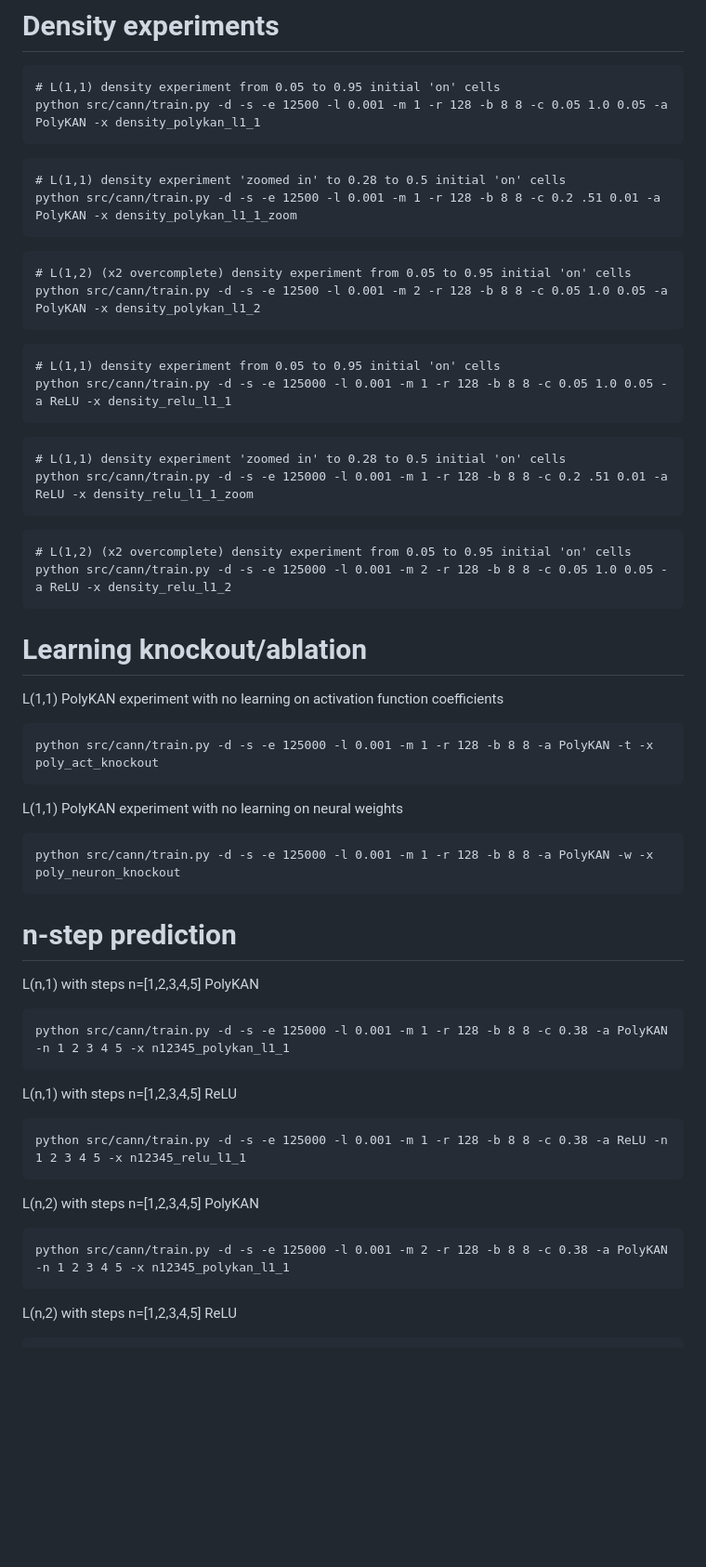
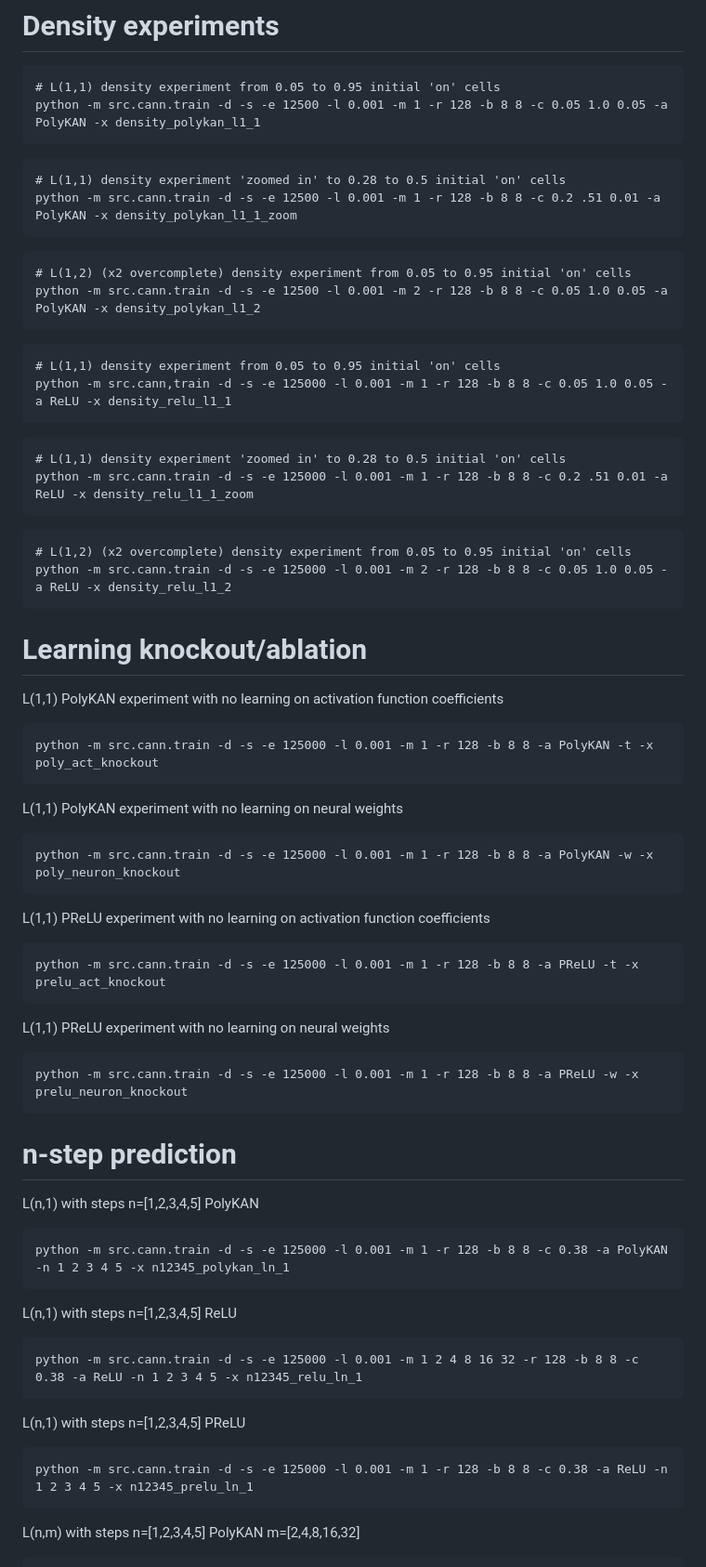
Before and after one commit to TashinAhmed/LifeNNgine, a Markdown page: q/README.md, the part around one of its changes. Shown at 93% size. GitHub-like rendering; blank space fills up the shorter version.

````diff
--- a/q/README.md
+++ b/q/README.md
@@ -66,32 +66,32 @@ options:
 
 ```
 # L(1,1) density experiment from 0.05 to 0.95 initial 'on' cells
-python src/cann/train.py -d -s -e 12500 -l 0.001 -m 1 -r 128 -b 8 8 -c 0.05 1.0 0.05 -a PolyKAN -x density_polykan_l1_1
+python -m src.cann.train -d -s -e 12500 -l 0.001 -m 1 -r 128 -b 8 8 -c 0.05 1.0 0.05 -a PolyKAN -x density_polykan_l1_1
 ```
 
 ```
 # L(1,1) density experiment 'zoomed in' to 0.28 to 0.5 initial 'on' cells
-python src/cann/train.py -d -s -e 12500 -l 0.001 -m 1 -r 128 -b 8 8 -c 0.2 .51 0.01 -a PolyKAN -x density_polykan_l1_1_zoom
+python -m src.cann.train -d -s -e 12500 -l 0.001 -m 1 -r 128 -b 8 8 -c 0.2 .51 0.01 -a PolyKAN -x density_polykan_l1_1_zoom
 ```
 
 ```
 # L(1,2) (x2 overcomplete) density experiment from 0.05 to 0.95 initial 'on' cells
-python src/cann/train.py -d -s -e 12500 -l 0.001 -m 2 -r 128 -b 8 8 -c 0.05 1.0 0.05 -a PolyKAN -x density_polykan_l1_2
+python -m src.cann.train -d -s -e 12500 -l 0.001 -m 2 -r 128 -b 8 8 -c 0.05 1.0 0.05 -a PolyKAN -x density_polykan_l1_2
 ```
 
 ```
 # L(1,1) density experiment from 0.05 to 0.95 initial 'on' cells
-python src/cann/train.py -d -s -e 125000 -l 0.001 -m 1 -r 128 -b 8 8 -c 0.05 1.0 0.05 -a ReLU -x density_relu_l1_1
+python -m src.cann,train -d -s -e 125000 -l 0.001 -m 1 -r 128 -b 8 8 -c 0.05 1.0 0.05 -a ReLU -x density_relu_l1_1
 ```
 
 ```
 # L(1,1) density experiment 'zoomed in' to 0.28 to 0.5 initial 'on' cells
-python src/cann/train.py -d -s -e 125000 -l 0.001 -m 1 -r 128 -b 8 8 -c 0.2 .51 0.01 -a ReLU -x density_relu_l1_1_zoom
+python -m src.cann.train -d -s -e 125000 -l 0.001 -m 1 -r 128 -b 8 8 -c 0.2 .51 0.01 -a ReLU -x density_relu_l1_1_zoom
 ```
 
 ```
 # L(1,2) (x2 overcomplete) density experiment from 0.05 to 0.95 initial 'on' cells
-python src/cann/train.py -d -s -e 125000 -l 0.001 -m 2 -r 128 -b 8 8 -c 0.05 1.0 0.05 -a ReLU -x density_relu_l1_2
+python -m src.cann.train -d -s -e 125000 -l 0.001 -m 2 -r 128 -b 8 8 -c 0.05 1.0 0.05 -a ReLU -x density_relu_l1_2
 ```
 
 # Learning knockout/ablation
@@ -99,13 +99,25 @@ python src/cann/train.py -d -s -e 125000 -l 0.001 -m 2 -r 128 -b 8 8 -c 0.05 1.0
 L(1,1) PolyKAN experiment with no learning on activation function coefficients
 
 ```
-python src/cann/train.py -d -s -e 125000 -l 0.001 -m 1 -r 128 -b 8 8 -a PolyKAN -t -x poly_act_knockout
+python -m src.cann.train -d -s -e 125000 -l 0.001 -m 1 -r 128 -b 8 8 -a PolyKAN -t -x poly_act_knockout
 ```
 
 L(1,1) PolyKAN experiment with no learning on neural weights
 
 ```
-python src/cann/train.py -d -s -e 125000 -l 0.001 -m 1 -r 128 -b 8 8 -a PolyKAN -w -x poly_neuron_knockout
+python -m src.cann.train -d -s -e 125000 -l 0.001 -m 1 -r 128 -b 8 8 -a PolyKAN -w -x poly_neuron_knockout
+```
+
+L(1,1) PReLU experiment with no learning on activation function coefficients
+
+```
+python -m src.cann.train -d -s -e 125000 -l 0.001 -m 1 -r 128 -b 8 8 -a PReLU -t -x prelu_act_knockout
+```
+
+L(1,1) PReLU experiment with no learning on neural weights
+
+```
+python -m src.cann.train -d -s -e 125000 -l 0.001 -m 1 -r 128 -b 8 8 -a PReLU -w -x prelu_neuron_knockout
 ```
 
 # n-step prediction
@@ -113,21 +125,21 @@ python src/cann/train.py -d -s -e 125000 -l 0.001 -m 1 -r 128 -b 8 8 -a PolyKAN
 L(n,1) with steps n=[1,2,3,4,5] PolyKAN
 
 ```
-python src/cann/train.py -d -s -e 125000 -l 0.001 -m 1 -r 128 -b 8 8 -c 0.38 -a PolyKAN -n 1 2 3 4 5 -x n12345_polykan_l1_1
+python -m src.cann.train -d -s -e 125000 -l 0.001 -m 1 -r 128 -b 8 8 -c 0.38 -a PolyKAN -n 1 2 3 4 5 -x n12345_polykan_ln_1
 ```
 
 L(n,1) with steps n=[1,2,3,4,5] ReLU
 
 ```
-python src/cann/train.py -d -s -e 125000 -l 0.001 -m 1 -r 128 -b 8 8 -c 0.38 -a ReLU -n 1 2 3 4 5 -x n12345_relu_l1_1
+python -m src.cann.train -d -s -e 125000 -l 0.001 -m 1 2 4 8 16 32 -r 128 -b 8 8 -c 0.38 -a ReLU -n 1 2 3 4 5 -x n12345_relu_ln_1
 ```
 
-L(n,2) with steps n=[1,2,3,4,5] PolyKAN
+L(n,1) with steps n=[1,2,3,4,5] PReLU
 
 ```
-python src/cann/train.py -d -s -e 125000 -l 0.001 -m 2 -r 128 -b 8 8 -c 0.38 -a PolyKAN -n 1 2 3 4 5 -x n12345_polykan_l1_1
+python -m src.cann.train -d -s -e 125000 -l 0.001 -m 1 -r 128 -b 8 8 -c 0.38 -a ReLU -n 1 2 3 4 5 -x n12345_prelu_ln_1
 ```
 
-L(n,2) with steps n=[1,2,3,4,5] ReLU
+L(n,m) with steps n=[1,2,3,4,5] PolyKAN m=[2,4,8,16,32]
 
 ```
````
Also changed, not shown: other parts of q/README.md (+13 -1 lines).
